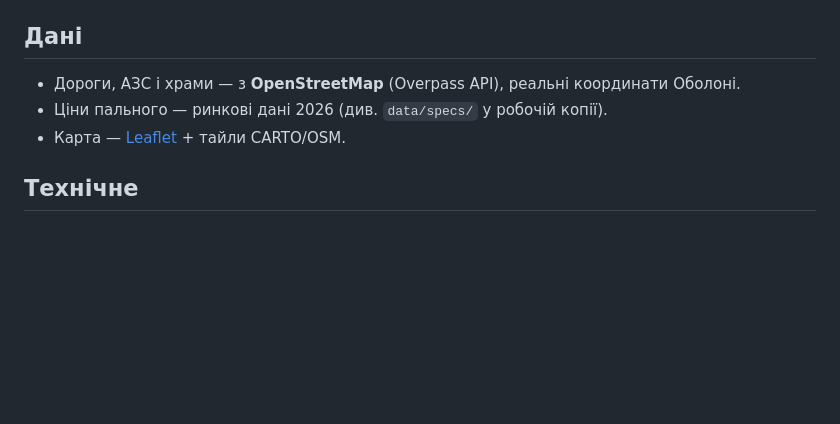
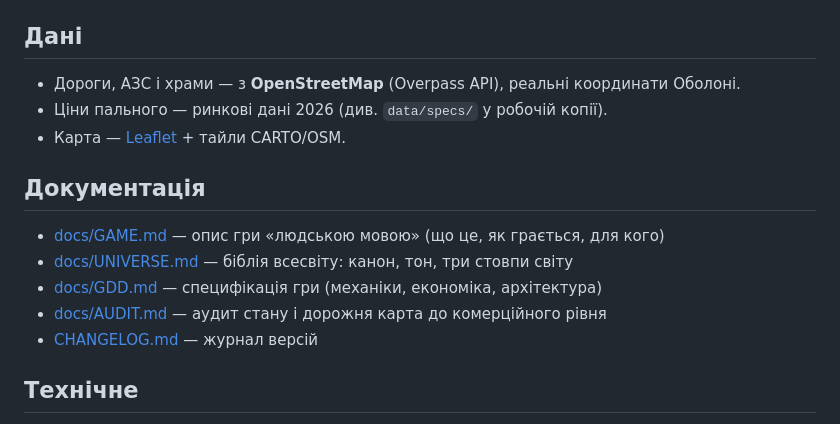
Before and after one commit to GirBP/kotik-obolon, a Markdown page: README.md, the part around the change. Rendered like a GitHub page; blank space fills up the shorter version.

Commit message:
Документи світу: GAME.md (опис гри) + UNIVERSE.md (біблія всесвіту), лінки в README
Co-Authored-By: Claude Fable 5 <noreply@anthropic.com>

```diff
--- a/README.md
+++ b/README.md
@@ -37,6 +37,14 @@
 - Ціни пального — ринкові дані 2026 (див. `data/specs/` у робочій копії).
 - Карта — [Leaflet](https://leafletjs.com/) + тайли CARTO/OSM.
 
+## Документація
+
+- [docs/GAME.md](docs/GAME.md) — опис гри «людською мовою» (що це, як грається, для кого)
+- [docs/UNIVERSE.md](docs/UNIVERSE.md) — біблія всесвіту: канон, тон, три стовпи світу
+- [docs/GDD.md](docs/GDD.md) — специфікація гри (механіки, економіка, архітектура)
+- [docs/AUDIT.md](docs/AUDIT.md) — аудит стану і дорожня карта до комерційного рівня
+- [CHANGELOG.md](CHANGELOG.md) — журнал версій
+
 ## Технічне
 
 Один файл `index.html` (HTML + CSS + JS, без збірки і бекенду) + `data/roads.json`
```
Also changed, not shown: docs/GAME.md (added, +78 -0 lines), docs/UNIVERSE.md (added, +137 -0 lines).
